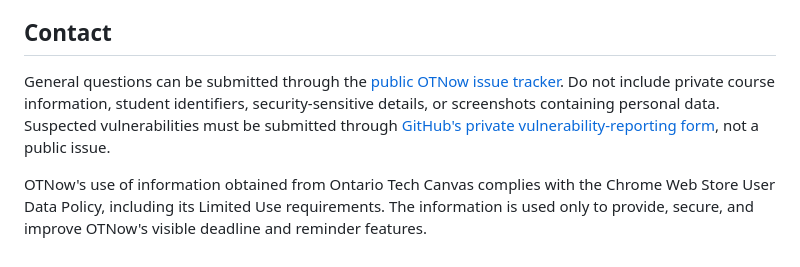
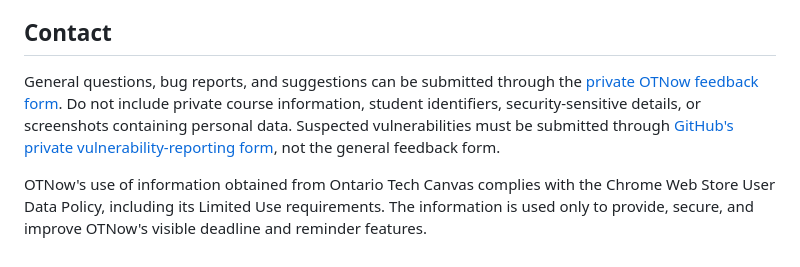
Before and after one commit to sil6428/OTNow, a Markdown page: PRIVACY.md, the part around the change. Rendered like a GitHub page.

Commit message:
docs: direct support requests to private feedback form

```diff
--- a/PRIVACY.md
+++ b/PRIVACY.md
@@ -56,6 +56,6 @@ OTNow is an independent student project and is not affiliated with or endorsed b
 
 ## Contact
 
-General questions can be submitted through the [public OTNow issue tracker](https://github.com/sil6428/OTNow/issues). Do not include private course information, student identifiers, security-sensitive details, or screenshots containing personal data. Suspected vulnerabilities must be submitted through [GitHub's private vulnerability-reporting form](https://github.com/sil6428/OTNow/security/advisories/new), not a public issue.
+General questions, bug reports, and suggestions can be submitted through the [private OTNow feedback form](https://docs.google.com/forms/d/e/1FAIpQLSfvZY5paIPzJv8adIeHdkpgwzXldEqnMhM4Zbp2_c8kg7dqXw/viewform). Do not include private course information, student identifiers, security-sensitive details, or screenshots containing personal data. Suspected vulnerabilities must be submitted through [GitHub's private vulnerability-reporting form](https://github.com/sil6428/OTNow/security/advisories/new), not the general feedback form.
 
 OTNow's use of information obtained from Ontario Tech Canvas complies with the Chrome Web Store User Data Policy, including its Limited Use requirements. The information is used only to provide, secure, and improve OTNow's visible deadline and reminder features.
```
